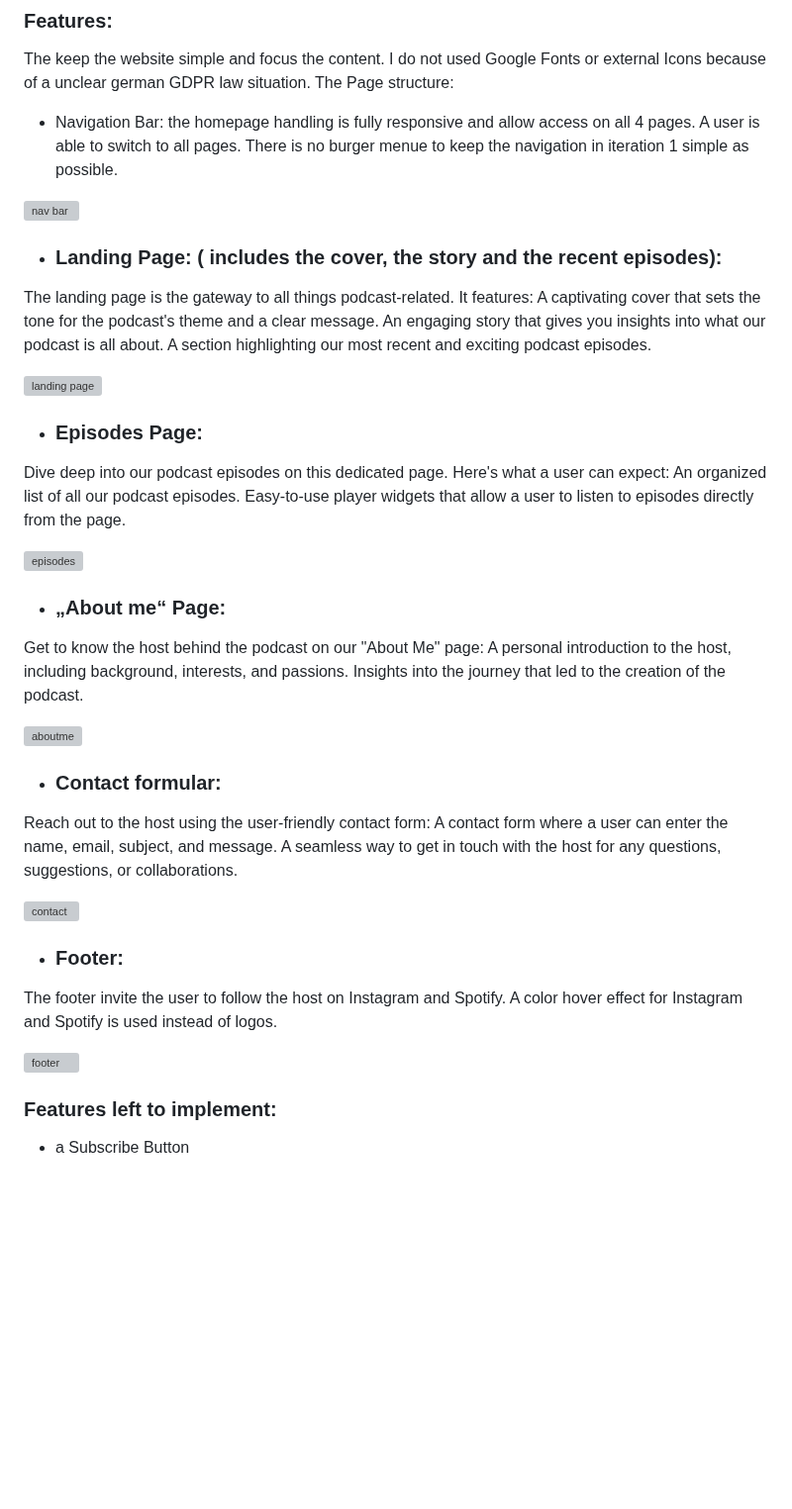
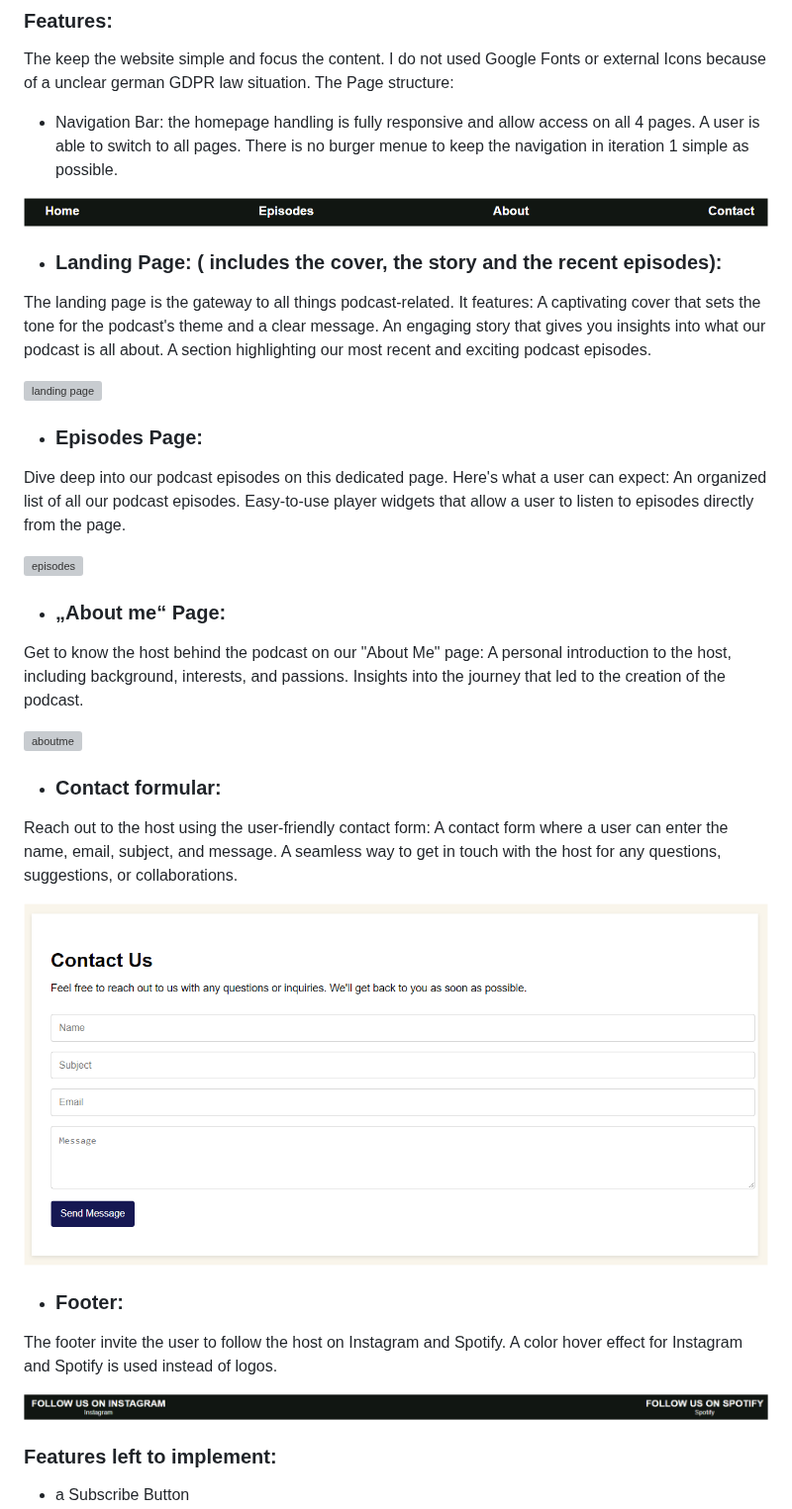
Before and after one commit to Code-Institute-Submissions/StateofChange, a Markdown page: README.md, the part around one of its changes. Shown at 99% size. GitHub-like rendering; blank space fills up the shorter version; grey boxes are pictures that could not be loaded.

```diff
--- a/README.md
+++ b/README.md
@@ -17,7 +17,7 @@ I do not used Google Fonts or external Icons because of a unclear german GDPR la
 The Page structure:
 -	Navigation Bar: the homepage handling is fully responsive and allow access on all 4 pages. A user is able to switch to all pages. There is no burger menue to keep the navigation in iteration 1 simple as possible.
 
-![nav bar](/assets/navbar.png "nav bar")
+![nav bar](/documentation/navbar.png "nav bar")
 
 - ### Landing Page: ( includes the cover, the story and the recent episodes):
 The landing page is the gateway to all things podcast-related.
@@ -40,12 +40,12 @@ Get to know the host behind the podcast on our "About Me" page: A personal intro
 - ### Contact formular:
 Reach out to the host using the user-friendly contact form: A contact form where a user can enter the name, email, subject, and message. A seamless way to get in touch with the host for any questions, suggestions, or collaborations.
 
-![contact](/assets/contactform.png "contact")
+![contact](/documentation/contactform.png "contact")
 
 - ### Footer:
 The footer invite the user to follow the host on Instagram and Spotify. A color hover effect for Instagram and Spotify is used instead of logos.
 
-![footer](/assets/footer.png "footer")
+![footer](/documentation/footer.png "footer")
 
 ### Features left to implement:
 - a Subscribe Button
```
Also changed, not shown: other parts of README.md (+24 -24 lines).
